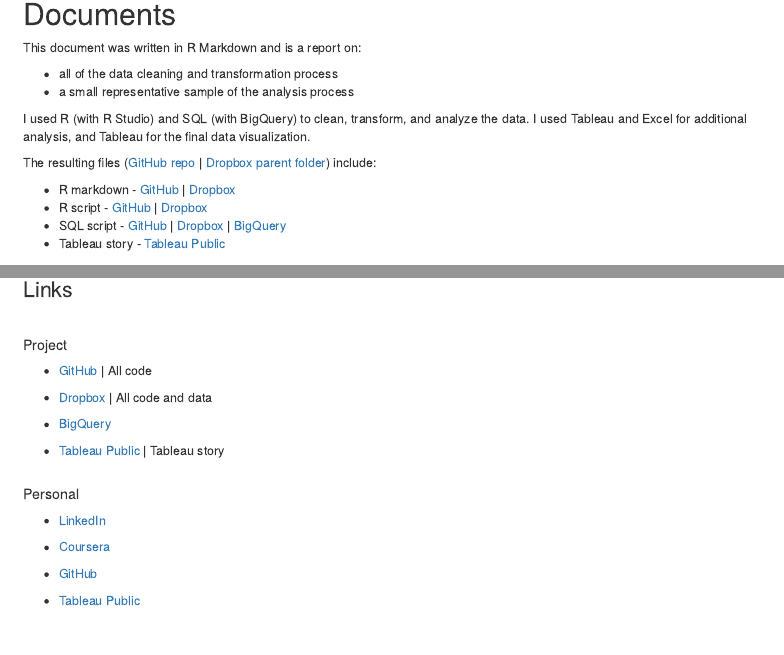
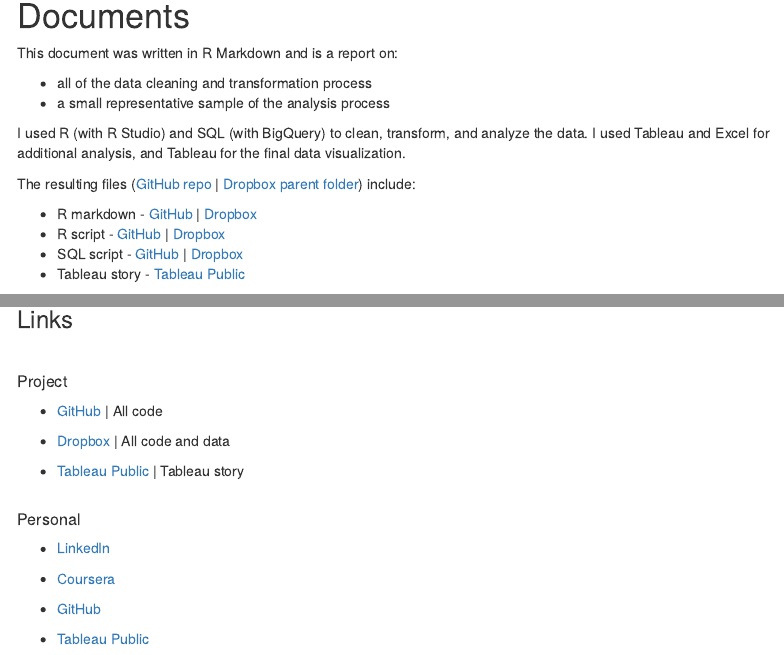
Before and after one commit to briancox-c/Cyclistic, an R Markdown document (cyclistic_R_markdown.Rmd): the page in a window 1100 px wide, from 350 px down before the commit and from 430 px down after it, so that both start at the same text, and a second part further down, joined at a grey line. Rendered offline with R 4.5, knitr and Pandoc, with nearby package versions; some code elsewhere in the file could not run offline; menus at the side of the page are left out.

Commit message:
Removed BigQuery links

```diff
--- a/cyclistic_R_markdown.Rmd
+++ b/cyclistic_R_markdown.Rmd
@@ -31,8 +31,7 @@
 
 - R markdown - [GitHub](https://github.com/briancox-c/cyclistic/blob/main/cyclistic_R_markdown.Rmd) | [Dropbox]()
 - R script - [GitHub](https://github.com/briancox-c/Cyclistic/blob/main/cyclistic_R_script.R) | [Dropbox](https://www.dropbox.com/scl/fi/9cm0twd4wsicwi6md0ik6/cyclistic_R_script.R?rlkey=l7lj57iva9ser37jqsp2w4c3v&dl=0)
-- SQL script - [GitHub](https://github.com/briancox-c/Cyclistic/blob/main/cyclistic_SQL.sql) | [Dropbox](https://www.dropbox.com/scl/fi/clmundrrvvx0hnklk6km9/cyclistic_SQL.sql?rlkey=lve8p0tk8eyab7gr9ifcrl26a&dl=0) |
-[BigQuery](https://console.cloud.google.com/bigquery?sq=975725981649:07826d28c3dc41a789ad77b36d5f6b5a)
+- SQL script - [GitHub](https://github.com/briancox-c/Cyclistic/blob/main/cyclistic_SQL.sql) | [Dropbox](https://www.dropbox.com/scl/fi/clmundrrvvx0hnklk6km9/cyclistic_SQL.sql?rlkey=lve8p0tk8eyab7gr9ifcrl26a&dl=0)
 - Tableau story - [Tableau Public](https://public.tableau.com/views/CyclisticStory_17111282404990/Cyclistic?:language=en-US&:sid=&:display_count=n&:origin=viz_share_link)
 \
 
@@ -795,8 +794,6 @@
 
 - [Dropbox](https://www.dropbox.com/scl/fo/n2wmk5q83nbp3snvseyi1/h?rlkey=k2lullylu2md2po138ivncdyg&dl=0) | All code and data\
 
-- [BigQuery](https://console.cloud.google.com/bigquery?sq=975725981649:07826d28c3dc41a789ad77b36d5f6b5a)\
-
 - [Tableau Public](https://public.tableau.com/views/CyclisticStory_17111282404990/Cyclistic?:language=en-US&:sid=&:display_count=n&:origin=viz_share_link) | Tableau story\
 \
 
```
